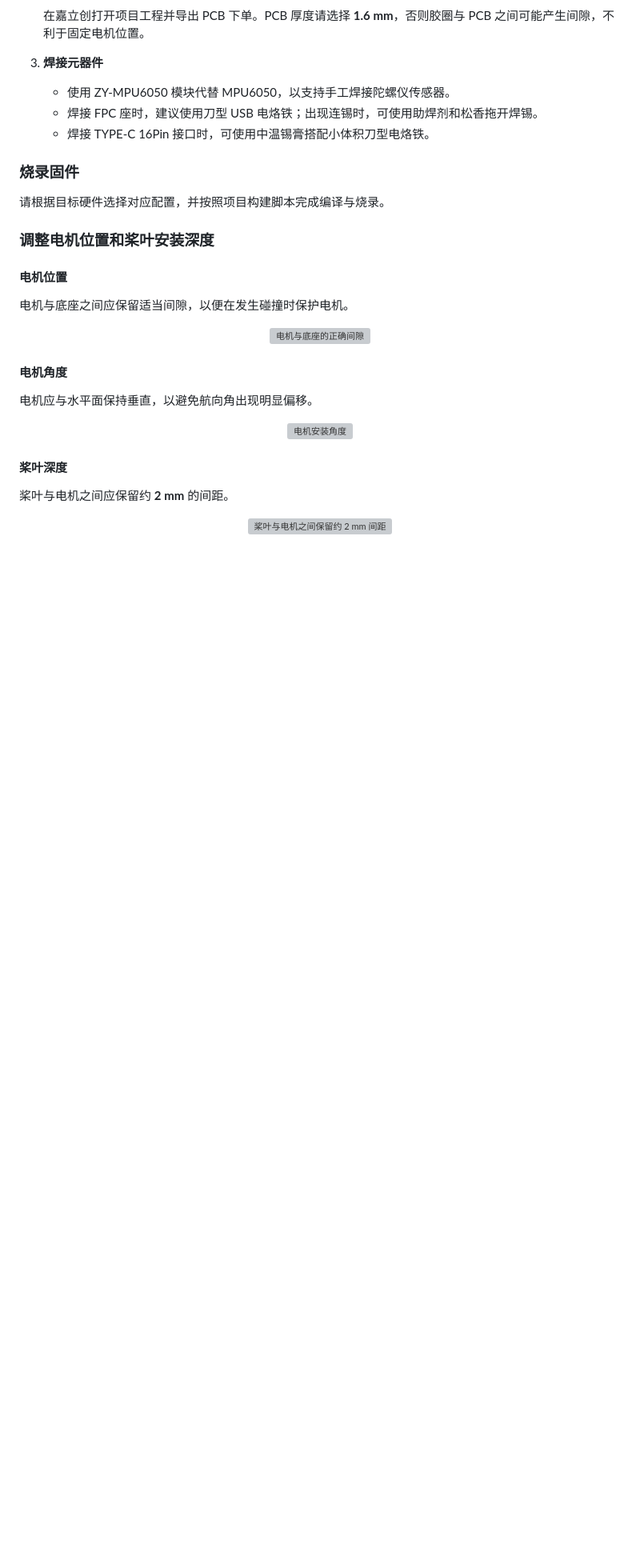
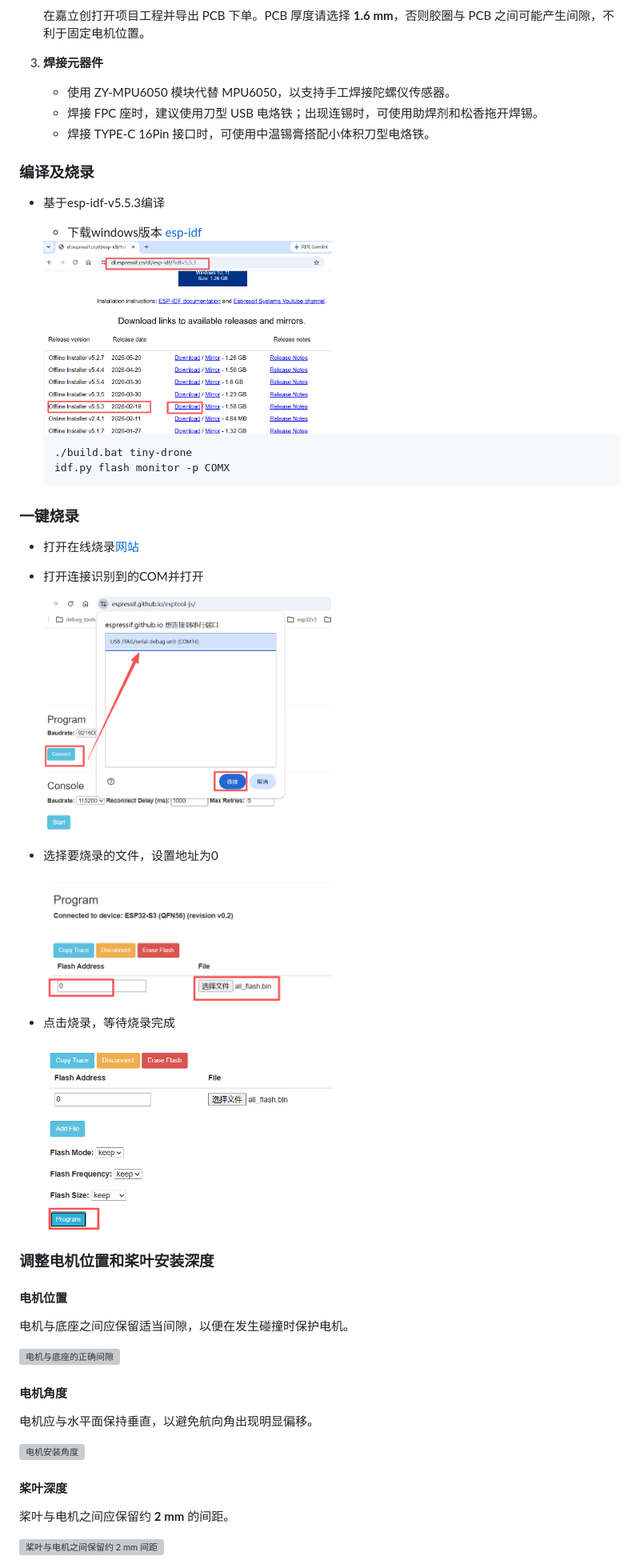
Before and after one commit to jonny-lekaiwu/Tiny-Drone, a Markdown page: README.md, the part around one of its changes. Shown at 80% size. Drawn GitHub-style; pictures changed too: assets/choose_file.png (added), assets/connect.png (added), assets/download_idf.png (added); blank space fills up the shorter version; grey boxes are pictures that could not be loaded.

```diff
--- a/README.md
+++ b/README.md
@@ -147,9 +147,32 @@ Tiny-Drone（探秘者开源无人机）是一款基于 ESP32-S3 开发的无人
    - 焊接 FPC 座时，建议使用刀型 USB 电烙铁；出现连锡时，可使用助焊剂和松香拖开焊锡。
    - 焊接 TYPE-C 16Pin 接口时，可使用中温锡膏搭配小体积刀型电烙铁。
 
-### 烧录固件
+### 编译及烧录
 
-请根据目标硬件选择对应配置，并按照项目构建脚本完成编译与烧录。
+* 基于esp-idf-v5.5.3编译
+    - 下载windows版本 [esp-idf](https://dl.espressif.cn/dl/esp-idf/?idf=5.5.3)
+
+  <img src="assets/download_idf.png" width="360"/>
+
+  ~~~
+  ./build.bat tiny-drone
+  idf.py flash monitor -p COMX
+  ~~~
+
+### 一键烧录
+* 打开在线烧录[网站](https://espressif.github.io/esptool-js/)
+
+* 打开连接识别到的COM并打开
+
+  <img src="assets/connect.png" width="360"/>
+
+* 选择要烧录的文件，设置地址为0
+
+  <img src="assets/choose_file.png" width="360"/>
+
+* 点击烧录，等待烧录完成
+
+  <img src="assets/program.png" width="360"/>
 
 ### 调整电机位置和桨叶安装深度
 
```
Also changed, not shown: other parts of README.md (+20 -23 lines), 2 other files.
